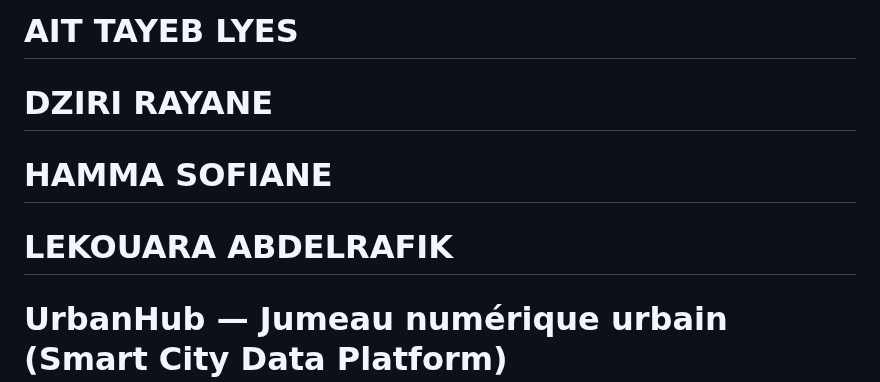
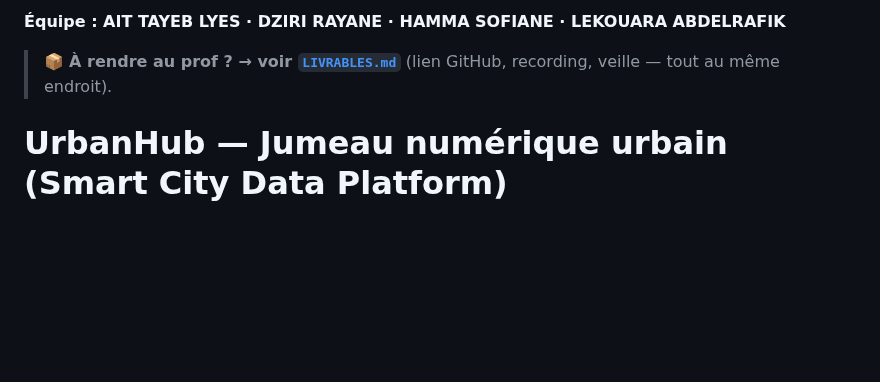
Before and after one commit to lyesatb/data_lake, a Markdown page: README.md, the part around the change. Rendered like a GitHub page; blank space fills up the shorter version.

Commit message:
chore: regroupe la veille QuestDB dans veille/ + LIVRABLES.md (un seul lien a rendre)
Co-authored-by: lyesatb <lyesatb@users.noreply.github.com>

```diff
--- a/README.md
+++ b/README.md
@@ -1,8 +1,6 @@
-# AIT TAYEB LYES
-# DZIRI RAYANE
-# HAMMA SOFIANE
-# LEKOUARA ABDELRAFIK
+**Équipe : AIT TAYEB LYES · DZIRI RAYANE · HAMMA SOFIANE · LEKOUARA ABDELRAFIK**
 
+> 📦 **À rendre au prof ? → voir [`LIVRABLES.md`](LIVRABLES.md)** (lien GitHub, recording, veille — tout au même endroit).
 
 # UrbanHub — Jumeau numérique urbain (Smart City Data Platform)
 
```
Also changed, not shown: LIVRABLES.md (added, +52 -0 lines), veille/README.md (added, +86 -0 lines), veille/docs/VEILLE_QUESTDB.md (added, +307 -0 lines), veille/results/DEMO_OUTPUT.md (added, +157 -0 lines), veille/docs/images/diurnal_profile.png (added), 7 other files.
